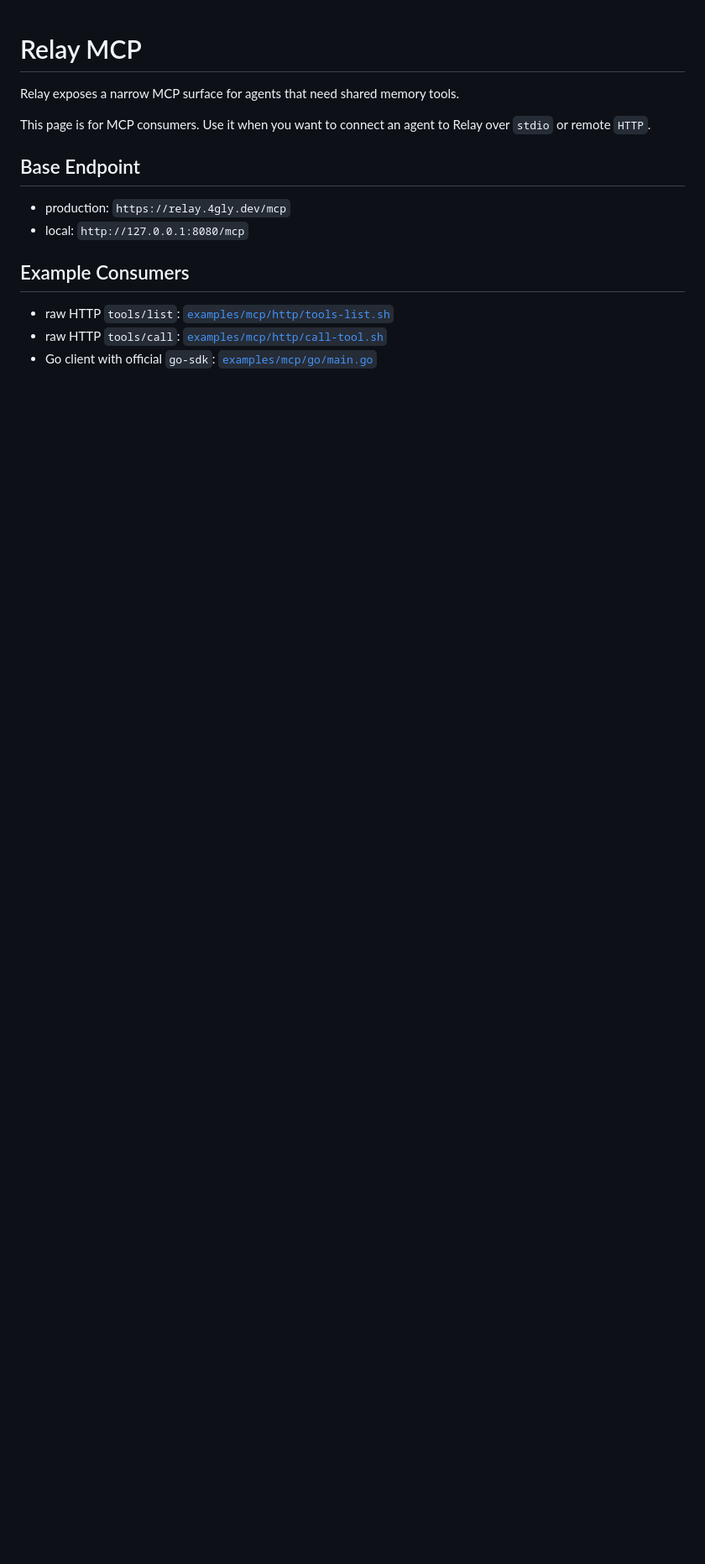
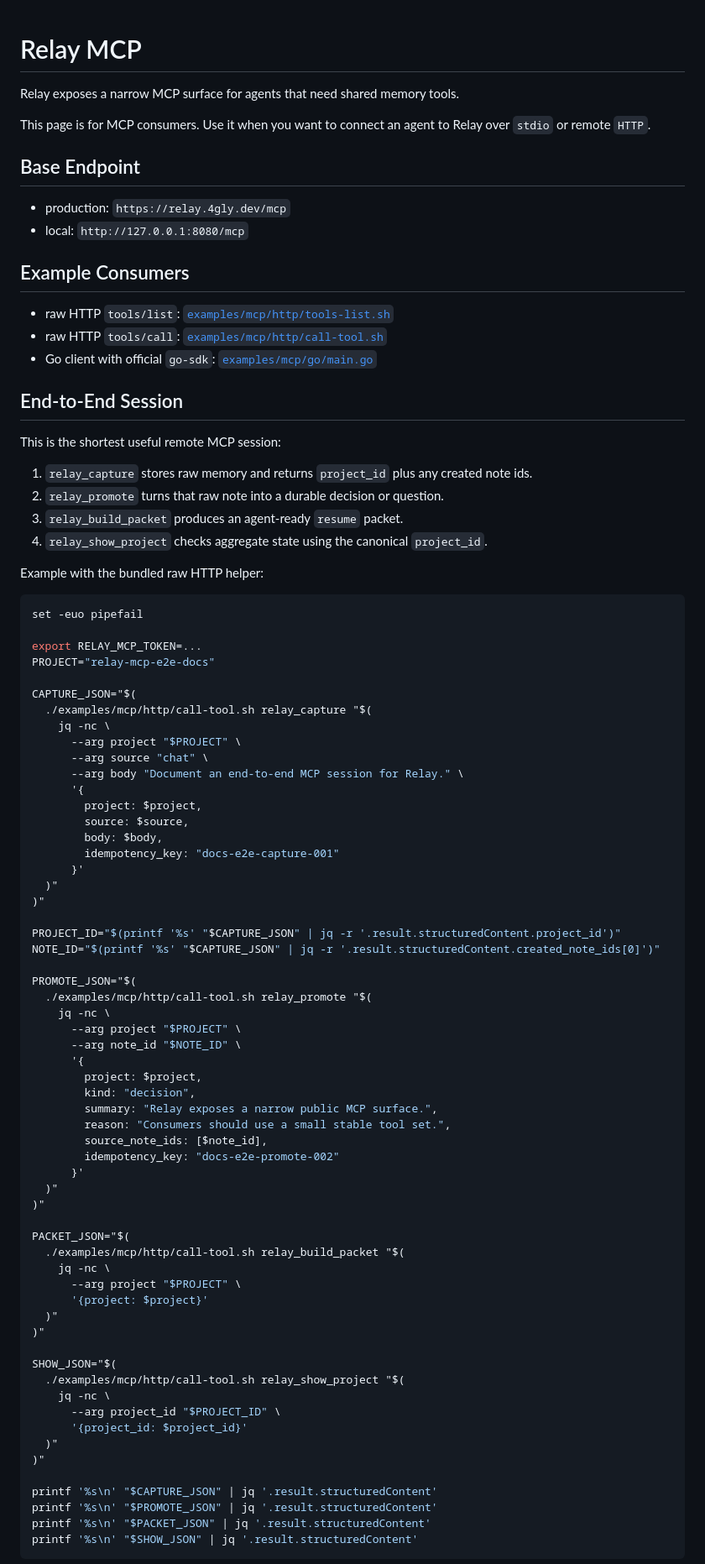
Before and after one commit to 4GLY/relay, a Markdown page: docs/mcp.md, the part around one of its changes. Shown at 84% size. Drawn GitHub-style; blank space fills up the shorter version.

Commit message:
docs: add mcp end-to-end session

````diff
--- a/docs/mcp.md
+++ b/docs/mcp.md
@@ -15,3 +15,77 @@ Use it when you want to connect an agent to Relay over `stdio` or remote `HTTP`.
 - raw HTTP `tools/list`: [`examples/mcp/http/tools-list.sh`](../examples/mcp/http/tools-list.sh)
 - raw HTTP `tools/call`: [`examples/mcp/http/call-tool.sh`](../examples/mcp/http/call-tool.sh)
 - Go client with official `go-sdk`: [`examples/mcp/go/main.go`](../examples/mcp/go/main.go)
+
+## End-to-End Session
+
+This is the shortest useful remote MCP session:
+
+1. `relay_capture` stores raw memory and returns `project_id` plus any created note ids.
+2. `relay_promote` turns that raw note into a durable decision or question.
+3. `relay_build_packet` produces an agent-ready `resume` packet.
+4. `relay_show_project` checks aggregate state using the canonical `project_id`.
+
+Example with the bundled raw HTTP helper:
+
+```bash
+set -euo pipefail
+
+export RELAY_MCP_TOKEN=...
+PROJECT="relay-mcp-e2e-docs"
+
+CAPTURE_JSON="$(
+  ./examples/mcp/http/call-tool.sh relay_capture "$(
+    jq -nc \
+      --arg project "$PROJECT" \
+      --arg source "chat" \
+      --arg body "Document an end-to-end MCP session for Relay." \
+      '{
+        project: $project,
+        source: $source,
+        body: $body,
+        idempotency_key: "docs-e2e-capture-001"
+      }'
+  )"
+)"
+
+PROJECT_ID="$(printf '%s' "$CAPTURE_JSON" | jq -r '.result.structuredContent.project_id')"
+NOTE_ID="$(printf '%s' "$CAPTURE_JSON" | jq -r '.result.structuredContent.created_note_ids[0]')"
+
+PROMOTE_JSON="$(
+  ./examples/mcp/http/call-tool.sh relay_promote "$(
+    jq -nc \
+      --arg project "$PROJECT" \
+      --arg note_id "$NOTE_ID" \
+      '{
+        project: $project,
+        kind: "decision",
+        summary: "Relay exposes a narrow public MCP surface.",
+        reason: "Consumers should use a small stable tool set.",
+        source_note_ids: [$note_id],
+        idempotency_key: "docs-e2e-promote-002"
+      }'
+  )"
+)"
+
+PACKET_JSON="$(
+  ./examples/mcp/http/call-tool.sh relay_build_packet "$(
+    jq -nc \
+      --arg project "$PROJECT" \
+      '{project: $project}'
+  )"
+)"
+
+SHOW_JSON="$(
+  ./examples/mcp/http/call-tool.sh relay_show_project "$(
+    jq -nc \
+      --arg project_id "$PROJECT_ID" \
+      '{project_id: $project_id}'
+  )"
+)"
+
+printf '%s\n' "$CAPTURE_JSON" | jq '.result.structuredContent'
+printf '%s\n' "$PROMOTE_JSON" | jq '.result.structuredContent'
+printf '%s\n' "$PACKET_JSON" | jq '.result.structuredContent'
+printf '%s\n' "$SHOW_JSON" | jq '.result.structuredContent'
+```
+
````
Also changed, not shown: other parts of docs/mcp.md (+23 -0 lines).
